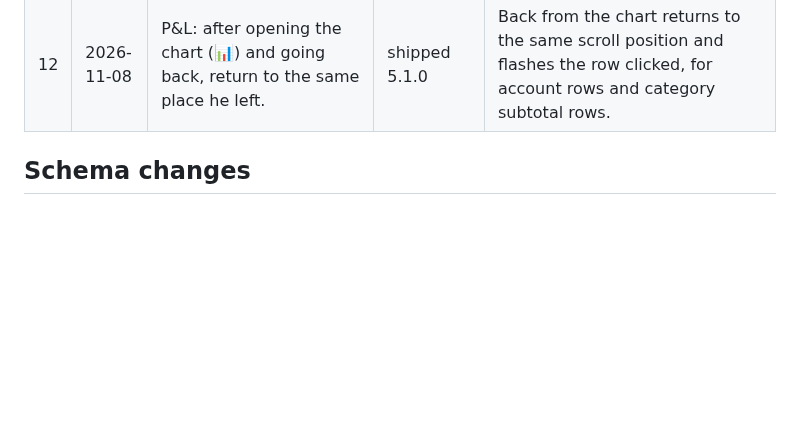
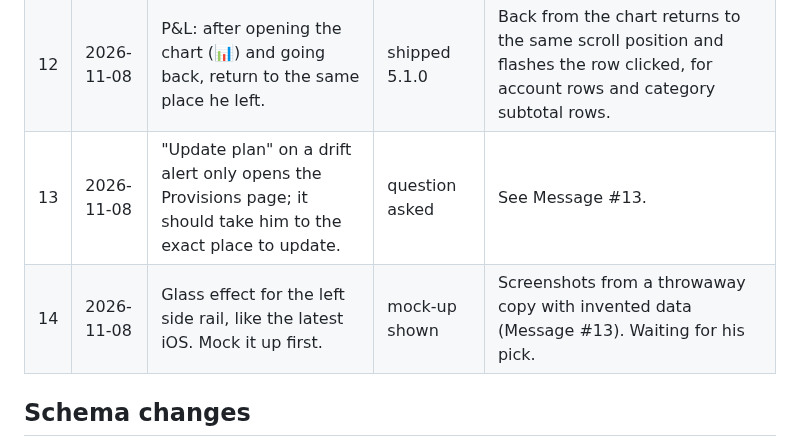
Before and after one commit to drmohanadmusa-ui/Public, a Markdown page: dev/ledgeros/FEEDBACK.md, the part around the change. Rendered like a GitHub page; blank space fills up the shorter version.

Commit message:
Notes: LedgerOS feedback #13-#14 logged (glass rail mock-up shown)
Co-Authored-By: Claude Opus 5.5 <noreply@anthropic.com>
Claude-Session: https://claude.ai/code/session_01WGYRz23W2tZ8uwF1jtHrjp

```diff
--- a/dev/ledgeros/FEEDBACK.md
+++ b/dev/ledgeros/FEEDBACK.md
@@ -17,6 +17,8 @@ Status: **open** (not discussed), **question asked**, **agreed** (ready to build
 | 10 | 2026-11-08 | Budget page: arrows on the month selector; hide the budget grid at the bottom behind an expand/collapse toggle. | shipped 5.1.0 | Arrows on both sides of the month box (Budget, and move P&L's to both sides too). Budget grid starts collapsed every visit; not remembered. |
 | 11 | 2026-11-08 | Budget vs Actual by Category chart: click a category name to scroll down to that category's budget and its accounts. | shipped 5.1.0 | Only the category name under the bars jumps (bars keep opening the transactions). Flash the category name where it lands. |
 | 12 | 2026-11-08 | P&L: after opening the chart (📊) and going back, return to the same place he left. | shipped 5.1.0 | Back from the chart returns to the same scroll position and flashes the row clicked, for account rows and category subtotal rows. |
+| 13 | 2026-11-08 | "Update plan" on a drift alert only opens the Provisions page; it should take him to the exact place to update. | question asked | See Message #13. |
+| 14 | 2026-11-08 | Glass effect for the left side rail, like the latest iOS. Mock it up first. | mock-up shown | Screenshots from a throwaway copy with invented data (Message #13). Waiting for his pick. |
 
 ## Schema changes
 - v5.1.0: two new jsonb columns on `pd_ui_prefs`: `dismissals` (#3) and `forecast_notes` (#7).
```
